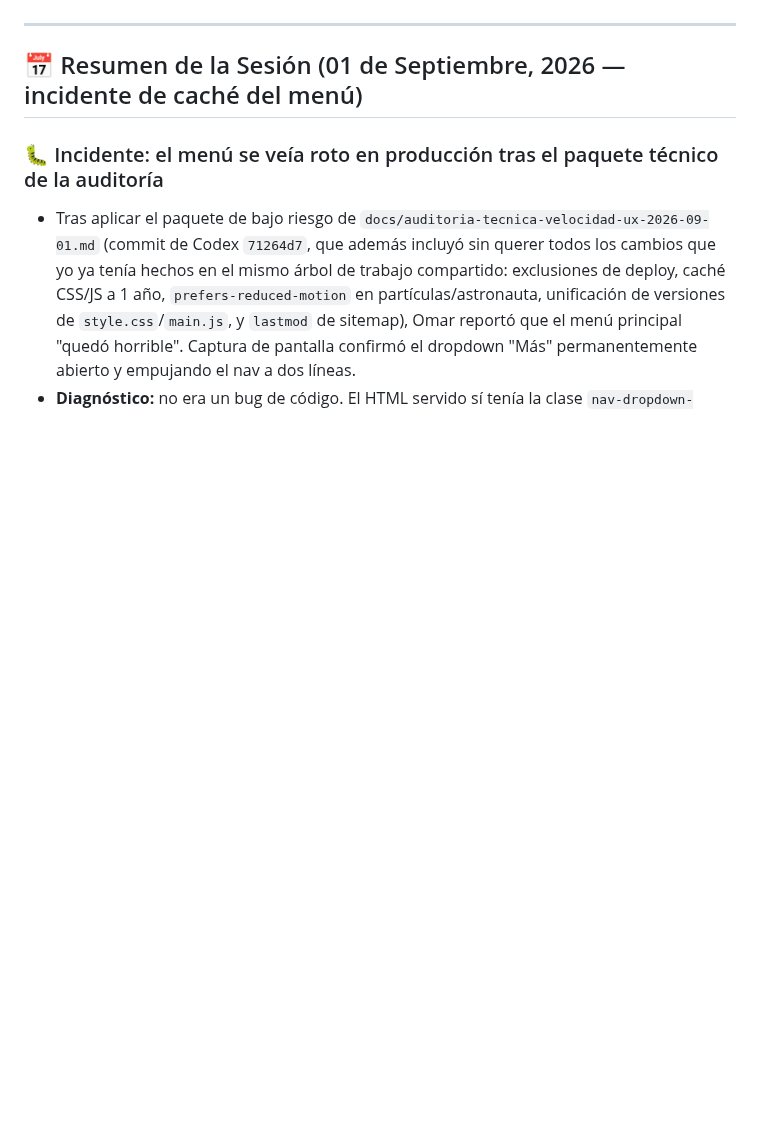
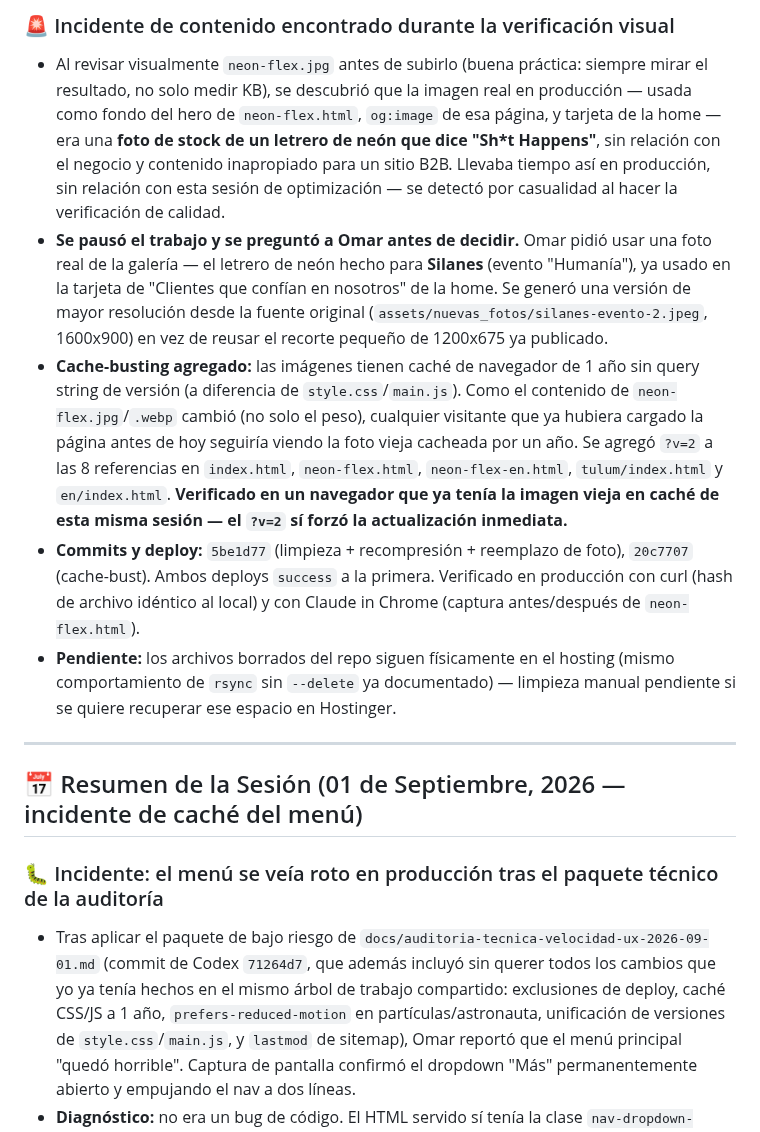
Before and after one commit to omarellano/rotulate-publicidad-website, a Markdown page: agents.md, the part around one of its changes. Rendered like a GitHub page; blank space fills up the shorter version.

```diff
--- a/agents.md
+++ b/agents.md
@@ -32,3 +47,9 @@ Este archivo sirve para transferir el contexto del desarrollo actual del sitio w
+### 🚨 Incidente de contenido encontrado durante la verificación visual
+* Al revisar visualmente `neon-flex.jpg` antes de subirlo (buena práctica: siempre mirar el resultado, no solo medir KB), se descubrió que la imagen real en producción — usada como fondo del hero de `neon-flex.html`, `og:image` de esa página, y tarjeta de la home — era una **foto de stock de un letrero de neón que dice "Sh*t Happens"**, sin relación con el negocio y contenido inapropiado para un sitio B2B. Llevaba tiempo así en producción, sin relación con esta sesión de optimización — se detectó por casualidad al hacer la verificación de calidad.
+* **Se pausó el trabajo y se preguntó a Omar antes de decidir.** Omar pidió usar una foto real de la galería — el letrero de neón hecho para **Silanes** (evento "Humanía"), ya usado en la tarjeta de "Clientes que confían en nosotros" de la home. Se generó una versión de mayor resolución desde la fuente original (`assets/nuevas_fotos/silanes-evento-2.jpeg`, 1600x900) en vez de reusar el recorte pequeño de 1200x675 ya publicado.
+* **Cache-busting agregado:** las imágenes tienen caché de navegador de 1 año sin query string de versión (a diferencia de `style.css`/`main.js`). Como el contenido de `neon-flex.jpg`/`.webp` cambió (no solo el peso), cualquier visitante que ya hubiera cargado la página antes de hoy seguiría viendo la foto vieja cacheada por un año. Se agregó `?v=2` a las 8 referencias en `index.html`, `neon-flex.html`, `neon-flex-en.html`, `tulum/index.html` y `en/index.html`. **Verificado en un navegador que ya tenía la imagen vieja en caché de esta misma sesión — el `?v=2` sí forzó la actualización inmediata.**
+* **Commits y deploy:** `5be1d77` (limpieza + recompresión + reemplazo de foto), `20c7707` (cache-bust). Ambos deploys `success` a la primera. Verificado en producción con curl (hash de archivo idéntico al local) y con Claude in Chrome (captura antes/después de `neon-flex.html`).
+* **Pendiente:** los archivos borrados del repo siguen físicamente en el hosting (mismo comportamiento de `rsync` sin `--delete` ya documentado) — limpieza manual pendiente si se quiere recuperar ese espacio en Hostinger.
 
 ---
 ## 📅 Resumen de la Sesión (01 de Septiembre, 2026 — incidente de caché del menú)
```
Also changed, not shown: other parts of agents.md (+15 -0 lines).
